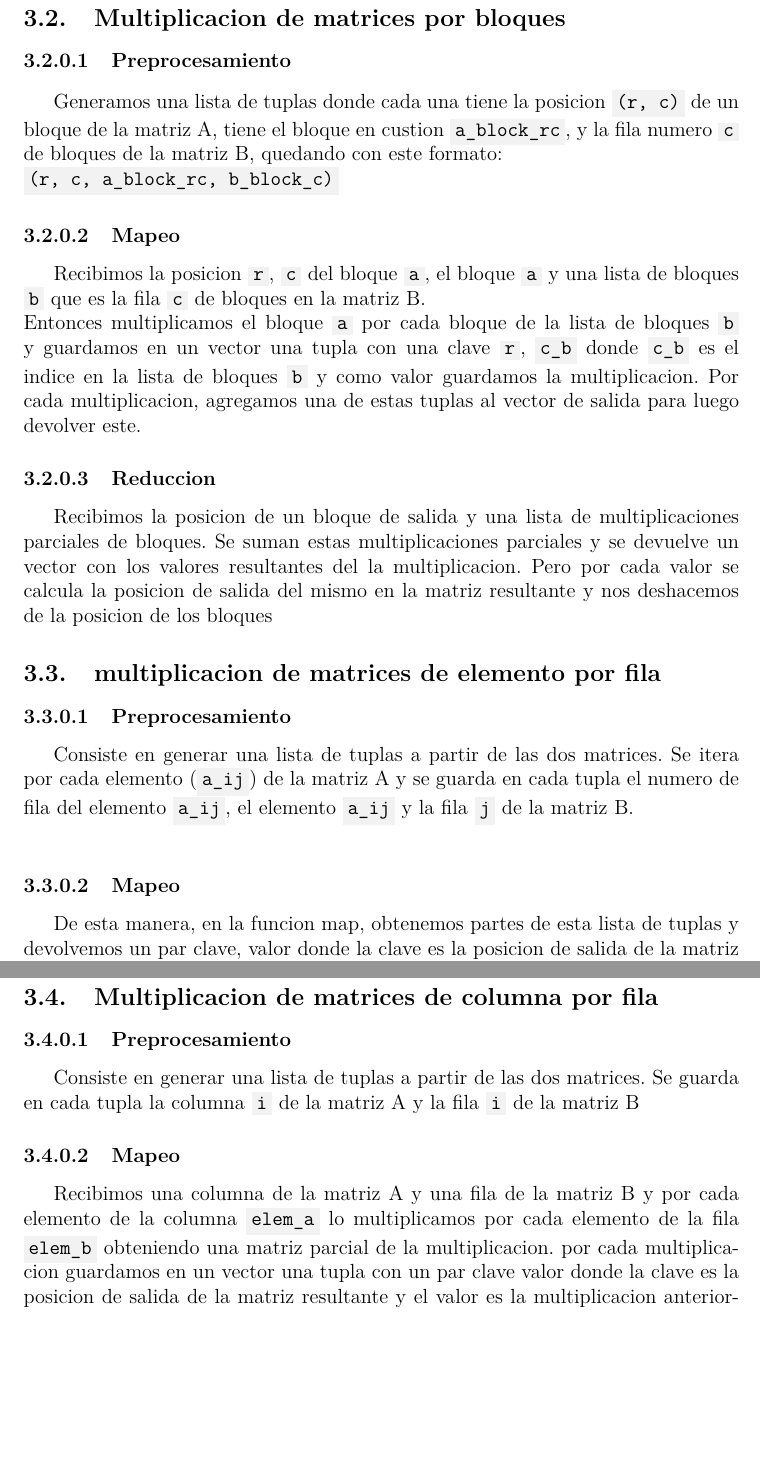
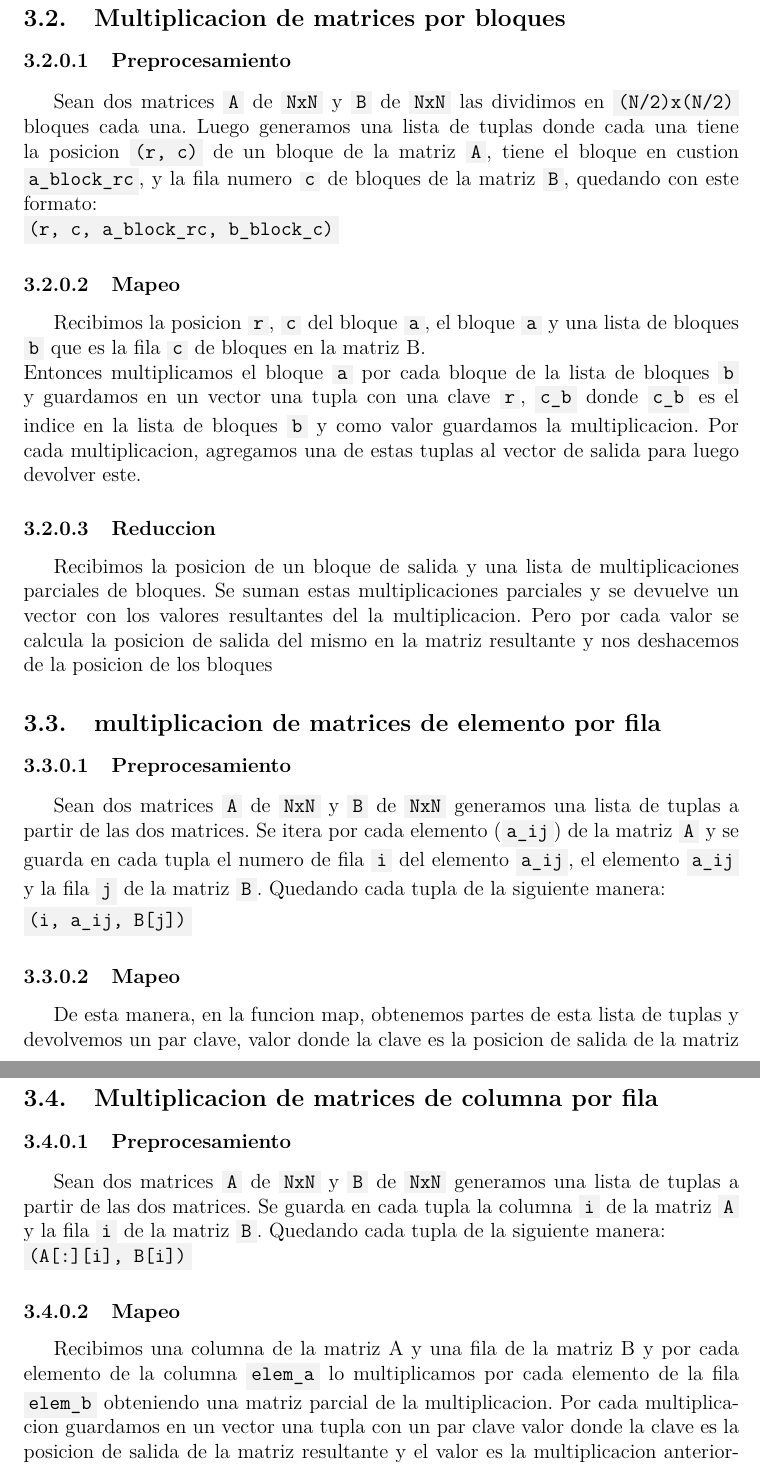
Before and after one commit to BlancoSebastianEzequiel/66.26-TP-Final, a LaTeX document (docs/report.tex, which reads docs/report/implementacion.tex): two parts of pages 7 and 8 of 21, joined at a grey line, cut so that both start at the same text, the shorter picture padded with empty space. Compiled offline with pdfLaTeX.

Commit message:
update report

```diff
--- a/docs/report/implementacion.tex
+++ b/docs/report/implementacion.tex
@@ -22,10 +22,12 @@
 
     \paragraph{Preprocesamiento}
 
-        Generamos una lista de tuplas donde cada una tiene la posicion
-        \code{(r, c)} de un bloque de la matriz A, tiene el bloque en
-        custion \code{a\_block\_rc}, y la fila numero \code{c} de bloques de la
-        matriz B, quedando con este formato: \\
+        Sean dos matrices \code{A} de \code{NxN} y \code{B} de \code{NxN} las
+        dividimos en \code{(N/2)x(N/2)} bloques cada una. Luego generamos una
+        lista de tuplas donde cada una tiene la posicion \code{(r, c)} de un bloque
+        de la matriz \code{A}, tiene el bloque en custion \code{a\_block\_rc},
+        y la fila numero \code{c} de bloques de la matriz \code{B}, quedando
+        con este formato: \\
         \code{(r, c, a\_block\_rc, b\_block\_c)}
 
     \paragraph{Mapeo}
@@ -53,10 +55,13 @@
 
     \paragraph{Preprocesamiento}
 
-        Consiste en generar una lista de tuplas a partir de las dos matrices.
-        Se itera por cada elemento (\code{a\_ij}) de la matriz A y se guarda
-        en cada tupla el numero de fila del elemento \code{a\_ij}, el
-        elemento \code{a\_ij} y la fila \code{j} de la matriz B.\\
+        Sean dos matrices \code{A} de \code{NxN} y \code{B} de \code{NxN}
+        generamos una lista de tuplas a partir de las dos matrices.
+        Se itera por cada elemento (\code{a\_ij}) de la matriz \code{A} y se
+        guarda en cada tupla el numero de fila \code{i} del elemento
+        \code{a\_ij}, el elemento \code{a\_ij} y la fila \code{j} de la
+        matriz \code{B}. Quedando cada tupla de la siguiente manera:\\
+        \code{(i, a\_ij, B[j])}
 
     \paragraph{Mapeo}
 
@@ -77,15 +82,18 @@
 
     \paragraph{Preprocesamiento}
 
-        Consiste en generar una lista de tuplas a partir de las dos matrices.
-        Se guarda en cada tupla la columna \code{i} de la matriz A y la fila
-        \code{i} de la matriz B
+        Sean dos matrices \code{A} de \code{NxN} y \code{B} de \code{NxN}
+        generamos una lista de tuplas a partir de las dos matrices.
+        Se guarda en cada tupla la columna \code{i} de la matriz \code{A} y
+        la fila \code{i} de la matriz \code{B}. Quedando cada tupla de la
+        siguiente manera:\\
+        \code{(A[:][i], B[i])}
 
     \paragraph{Mapeo}
         Recibimos una columna de la matriz A y una fila de la matriz B y por cada
         elemento de la columna \code{elem\_a} lo multiplicamos por cada elemento
         de la fila \code{elem\_b} obteniendo una matriz parcial de la
-        multiplicacion. por cada multiplicacion guardamos en un vector una tupla
+        multiplicacion. Por cada multiplicacion guardamos en un vector una tupla
         con un par clave valor donde la clave es la posicion de salida de la matriz
         resultante y el valor es la multiplicacion anteriormente mencionada.
         Finalmente se devuelve el vector de tuplas.
```
Also changed, not shown: docs/report/desarrollo_teorico.tex (+2 -5 lines), docs/report.pdf, docs/report/implementacion.tex (2 more changed lines).
